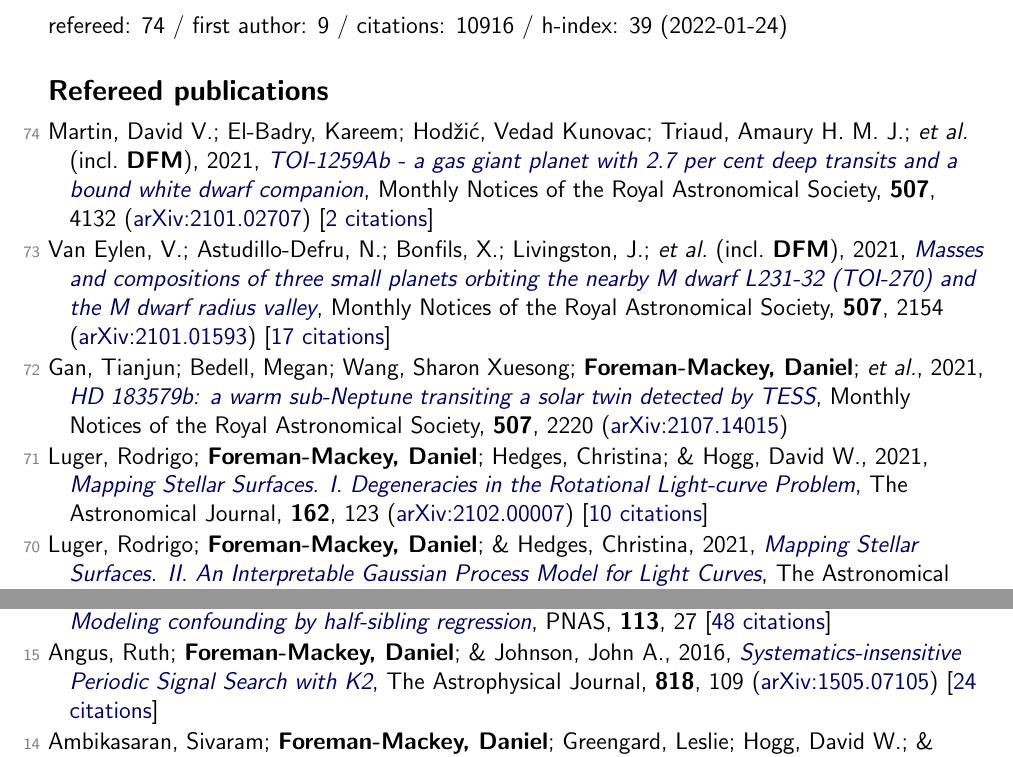
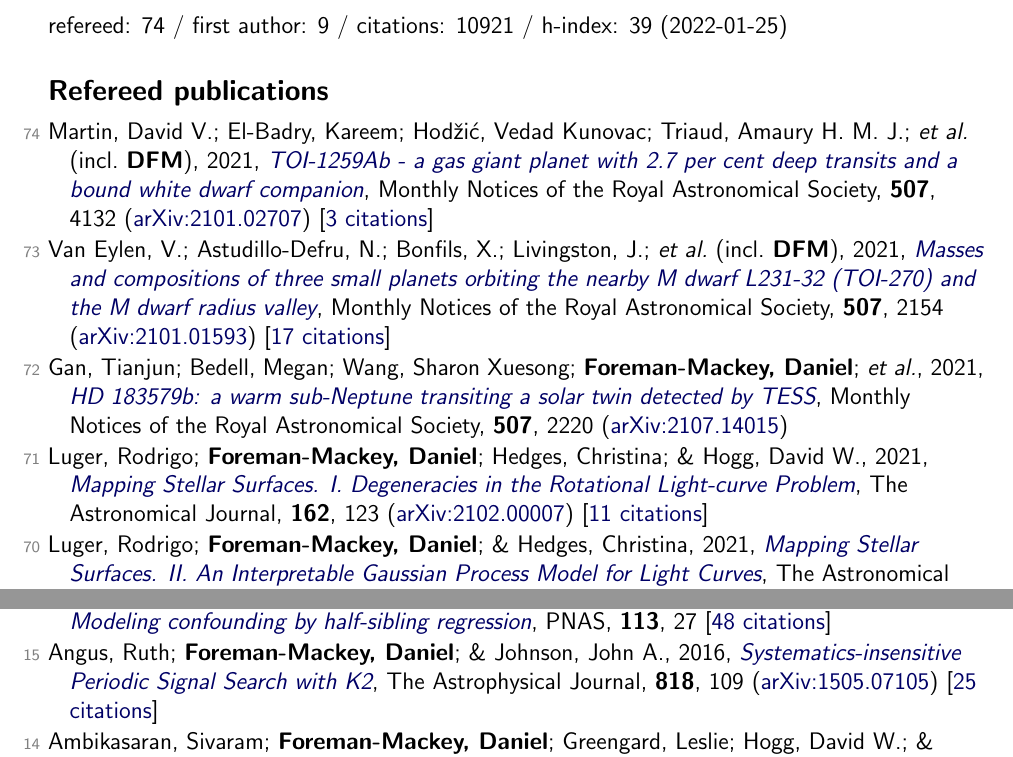
Before and after one commit to dfm/cv, a LaTeX document (tex/pubs.tex, which reads tex/pubs_ref.tex, tex/pubs_summary.tex): two parts of pages 1 and 5 of 7, joined at a grey line, cut so that both start at the same text. Compiled offline with pdfLaTeX.

Commit message:
updating data

```diff
--- a/tex/pubs_ref.tex
+++ b/tex/pubs_ref.tex
@@ -1,10 +1,10 @@
-\item[{\color{numcolor}\scriptsize74}] Martin, David V.; El-Badry, Kareem; Hod{\v{z}}i{\'c}, Vedad Kunovac; Triaud, Amaury H. M. J.; \etal\ (incl.\ \textbf{DFM}), 2021, \doi{10.1093/mnras/stab2129}{TOI-1259Ab - a gas giant planet with 2.7 per cent deep transits and a bound white dwarf companion}, Monthly Notices of the Royal Astronomical Society, \textbf{507}, 4132 (\arxiv{2101.02707}) [\href{https://ui.adsabs.harvard.edu/abs/2021MNRAS.507.4132M}{2 citations}]
+\item[{\color{numcolor}\scriptsize74}] Martin, David V.; El-Badry, Kareem; Hod{\v{z}}i{\'c}, Vedad Kunovac; Triaud, Amaury H. M. J.; \etal\ (incl.\ \textbf{DFM}), 2021, \doi{10.1093/mnras/stab2129}{TOI-1259Ab - a gas giant planet with 2.7 per cent deep transits and a bound white dwarf companion}, Monthly Notices of the Royal Astronomical Society, \textbf{507}, 4132 (\arxiv{2101.02707}) [\href{https://ui.adsabs.harvard.edu/abs/2021MNRAS.507.4132M}{3 citations}]
 
 \item[{\color{numcolor}\scriptsize73}] Van Eylen, V.; Astudillo-Defru, N.; Bonfils, X.; Livingston, J.; \etal\ (incl.\ \textbf{DFM}), 2021, \doi{10.1093/mnras/stab2143}{Masses and compositions of three small planets orbiting the nearby M dwarf L231-32 (TOI-270) and the M dwarf radius valley}, Monthly Notices of the Royal Astronomical Society, \textbf{507}, 2154 (\arxiv{2101.01593}) [\href{https://ui.adsabs.harvard.edu/abs/2021MNRAS.507.2154V}{17 citations}]
 
 \item[{\color{numcolor}\scriptsize72}] Gan, Tianjun; Bedell, Megan; Wang, Sharon Xuesong; \textbf{Foreman-Mackey, Daniel}; \etal, 2021, \doi{10.1093/mnras/stab2224}{HD 183579b: a warm sub-Neptune transiting a solar twin detected by TESS}, Monthly Notices of the Royal Astronomical Society, \textbf{507}, 2220 (\arxiv{2107.14015})
 
-\item[{\color{numcolor}\scriptsize71}] Luger, Rodrigo; \textbf{Foreman-Mackey, Daniel}; Hedges, Christina; \& Hogg, David W., 2021, \doi{10.3847/1538-3881/abfdb8}{Mapping Stellar Surfaces. I. Degeneracies in the Rotational Light-curve Problem}, The Astronomical Journal, \textbf{162}, 123 (\arxiv{2102.00007}) [\href{https://ui.adsabs.harvard.edu/abs/2021AJ....162..123L}{10 citations}]
+\item[{\color{numcolor}\scriptsize71}] Luger, Rodrigo; \textbf{Foreman-Mackey, Daniel}; Hedges, Christina; \& Hogg, David W., 2021, \doi{10.3847/1538-3881/abfdb8}{Mapping Stellar Surfaces. I. Degeneracies in the Rotational Light-curve Problem}, The Astronomical Journal, \textbf{162}, 123 (\arxiv{2102.00007}) [\href{https://ui.adsabs.harvard.edu/abs/2021AJ....162..123L}{11 citations}]
 
 \item[{\color{numcolor}\scriptsize70}] Luger, Rodrigo; \textbf{Foreman-Mackey, Daniel}; \& Hedges, Christina, 2021, \doi{10.3847/1538-3881/abfdb9}{Mapping Stellar Surfaces. II. An Interpretable Gaussian Process Model for Light Curves}, The Astronomical Journal, \textbf{162}, 124 (\arxiv{2102.01697}) [\href{https://ui.adsabs.harvard.edu/abs/2021AJ....162..124L}{9 citations}]
 
@@ -116,7 +116,7 @@
 
 \item[{\color{numcolor}\scriptsize16}] Sch{\"o}lkopf, Bernhard; Hogg, David W.; Wang, Dun; \textbf{Foreman-Mackey, Daniel}; \etal, 2016, \doi{10.1073/pnas.1511656113}{Modeling confounding by half-sibling regression}, PNAS, \textbf{113}, 27 [\href{https://scholar.google.com/scholar?cites=2429561747341807338}{48 citations}]
 
-\item[{\color{numcolor}\scriptsize15}] Angus, Ruth; \textbf{Foreman-Mackey, Daniel}; \& Johnson, John A., 2016, \doi{10.3847/0004-637X/818/2/109}{Systematics-insensitive Periodic Signal Search with K2}, The Astrophysical Journal, \textbf{818}, 109 (\arxiv{1505.07105}) [\href{https://ui.adsabs.harvard.edu/abs/2016ApJ...818..109A}{24 citations}]
+\item[{\color{numcolor}\scriptsize15}] Angus, Ruth; \textbf{Foreman-Mackey, Daniel}; \& Johnson, John A., 2016, \doi{10.3847/0004-637X/818/2/109}{Systematics-insensitive Periodic Signal Search with K2}, The Astrophysical Journal, \textbf{818}, 109 (\arxiv{1505.07105}) [\href{https://ui.adsabs.harvard.edu/abs/2016ApJ...818..109A}{25 citations}]
 
 \item[{\color{numcolor}\scriptsize14}] Ambikasaran, Sivaram; \textbf{Foreman-Mackey, Daniel}; Greengard, Leslie; Hogg, David W.; \& O'Neil, Michael, 2016, \doi{10.1109/TPAMI.2015.2448083}{Fast Direct Methods for Gaussian Processes}, IEEE Transactions on Pattern Analysis and Machine Intelligence, \textbf{38}, 252 (\arxiv{1403.6015}) [\href{https://scholar.google.com/scholar?cites=4840899390891567426,9641158393712381489}{427 citations}]
 
--- a/tex/pubs_summary.tex
+++ b/tex/pubs_summary.tex
@@ -1 +1 @@
-refereed: 74 / first author: 9 / citations: 10916 / h-index: 39 (2022-01-24)
+refereed: 74 / first author: 9 / citations: 10921 / h-index: 39 (2022-01-25)
```
Also changed, not shown: tex/pubs_select.tex (+1 -1 lines), README.md, tex/pubs_ref.tex (4 more changed lines), 1 other file.
